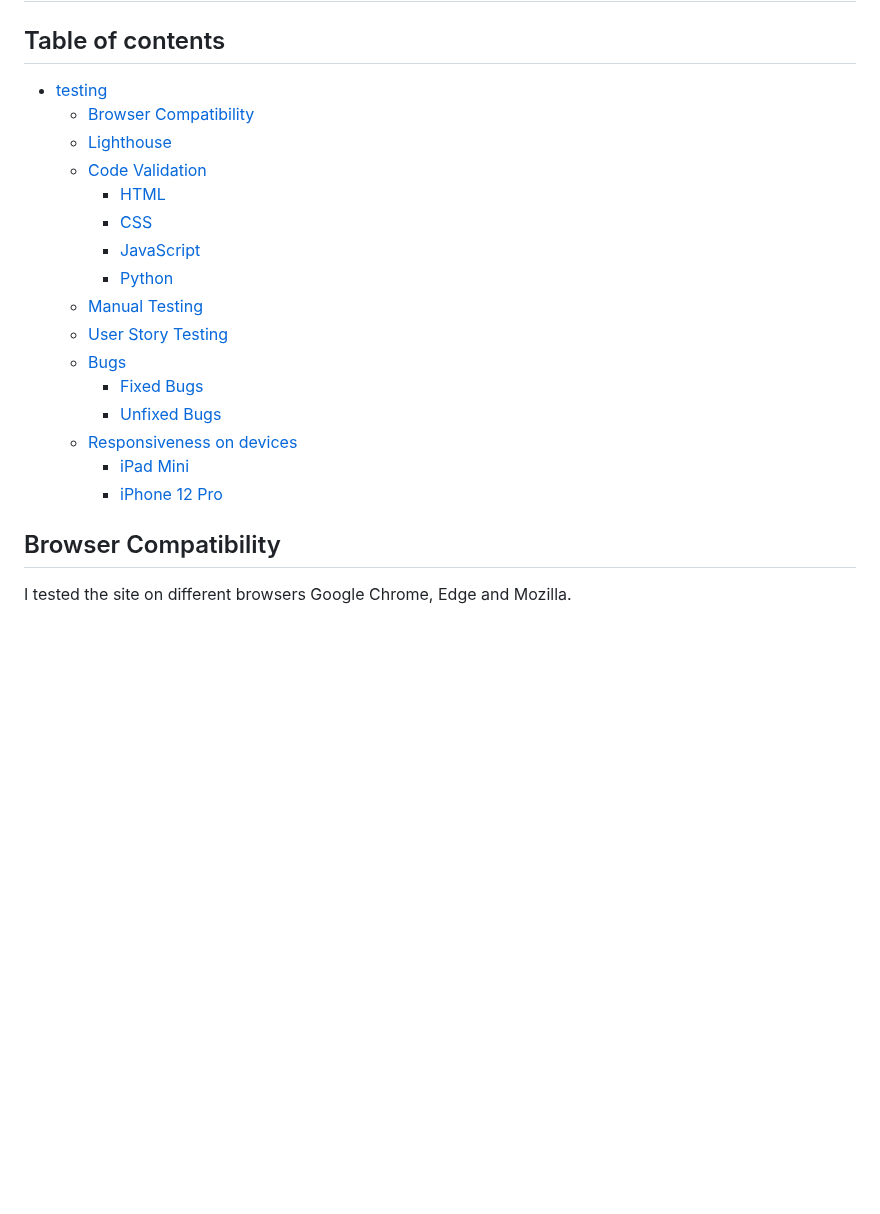
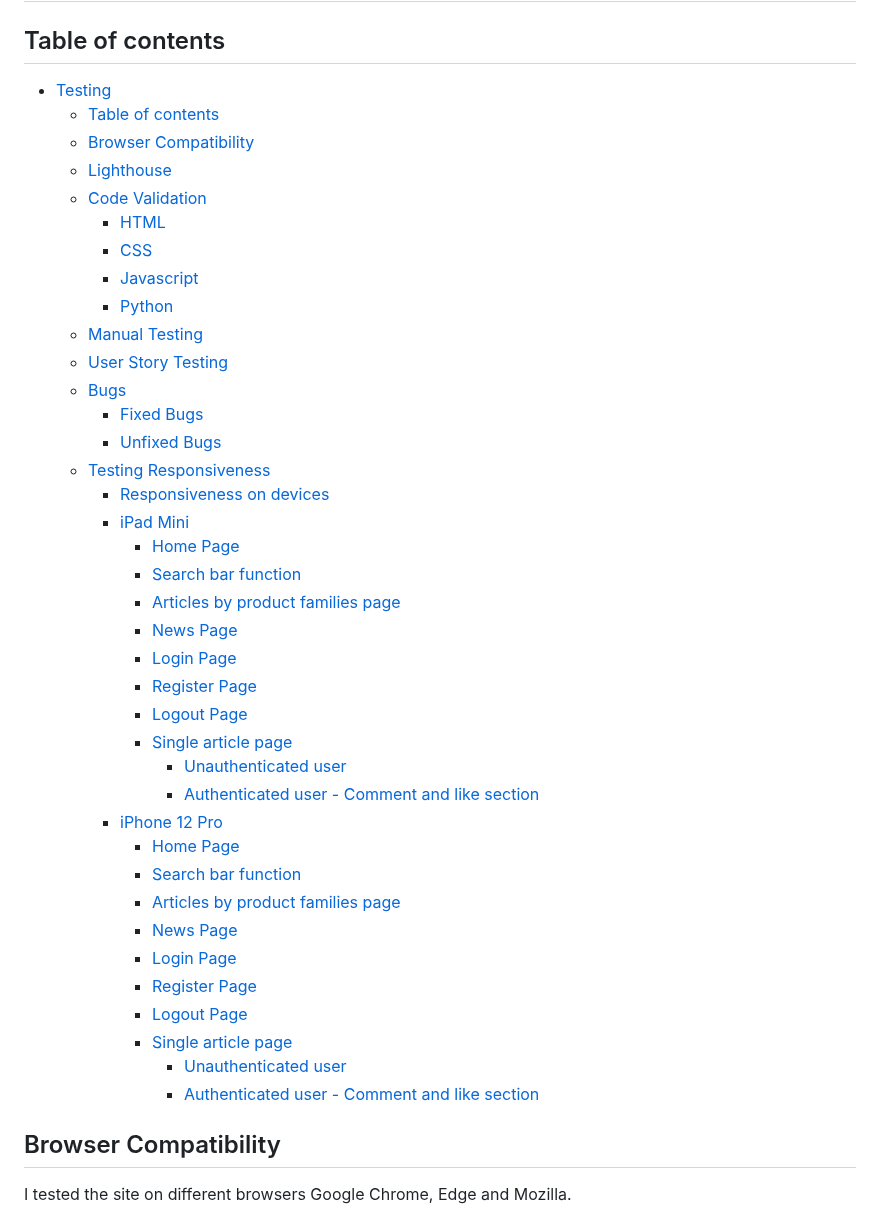
Before and after one commit to AdrianaStoi/Licensing-Capsule, a Markdown page: TESTING.md, the part around the change. Rendered like a GitHub page; blank space fills up the shorter version.

Commit message:
Update the table of contents of testing file

```diff
--- a/TESTING.md
+++ b/TESTING.md
@@ -3,22 +3,44 @@
 
 ## Table of contents
 
-- [testing](#testing)
+- [Testing](#testing)
+  - [Table of contents](#table-of-contents)
   - [Browser Compatibility](#browser-compatibility)
   - [Lighthouse](#lighthouse)
   - [Code Validation](#code-validation)
     - [HTML](#html)
     - [CSS](#css)
-    - [JavaScript](#javascript)
+    - [Javascript](#javascript)
     - [Python](#python)
   - [Manual Testing](#manual-testing)
   - [User Story Testing](#user-story-testing)
   - [Bugs](#bugs)
     - [Fixed Bugs](#fixed-bugs)
     - [Unfixed Bugs](#unfixed-bugs)
-  - [Responsiveness on devices](#responsiveness-on-devices)
+  - [Testing Responsiveness](#testing-responsiveness)
+    - [Responsiveness on devices](#responsiveness-on-devices)
     - [iPad Mini](#ipad-mini)
-    - [iPhone 12 Pro](#iphone-12-Pro)
+      - [Home Page](#home-page)
+      - [Search bar function](#search-bar-function)
+      - [Articles by product families page](#articles-by-product-families-page)
+      - [News Page](#news-page)
+      - [Login Page](#login-page)
+      - [Register Page](#register-page)
+      - [Logout Page](#logout-page)
+      - [Single article page](#single-article-page)
+        - [Unauthenticated user](#unauthenticated-user)
+        - [Authenticated user - Comment and like section](#authenticated-user---comment-and-like-section)
+    - [iPhone 12 Pro](#iphone-12-pro)
+      - [Home Page](#home-page-1)
+      - [Search bar function](#search-bar-function-1)
+      - [Articles by product families page](#articles-by-product-families-page-1)
+      - [News Page](#news-page-1)
+      - [Login Page](#login-page-1)
+      - [Register Page](#register-page-1)
+      - [Logout Page](#logout-page-1)
+      - [Single article page](#single-article-page-1)
+        - [Unauthenticated user](#unauthenticated-user-1)
+        - [Authenticated user - Comment and like section](#authenticated-user---comment-and-like-section-1)
 
 ## Browser Compatibility
 
```
